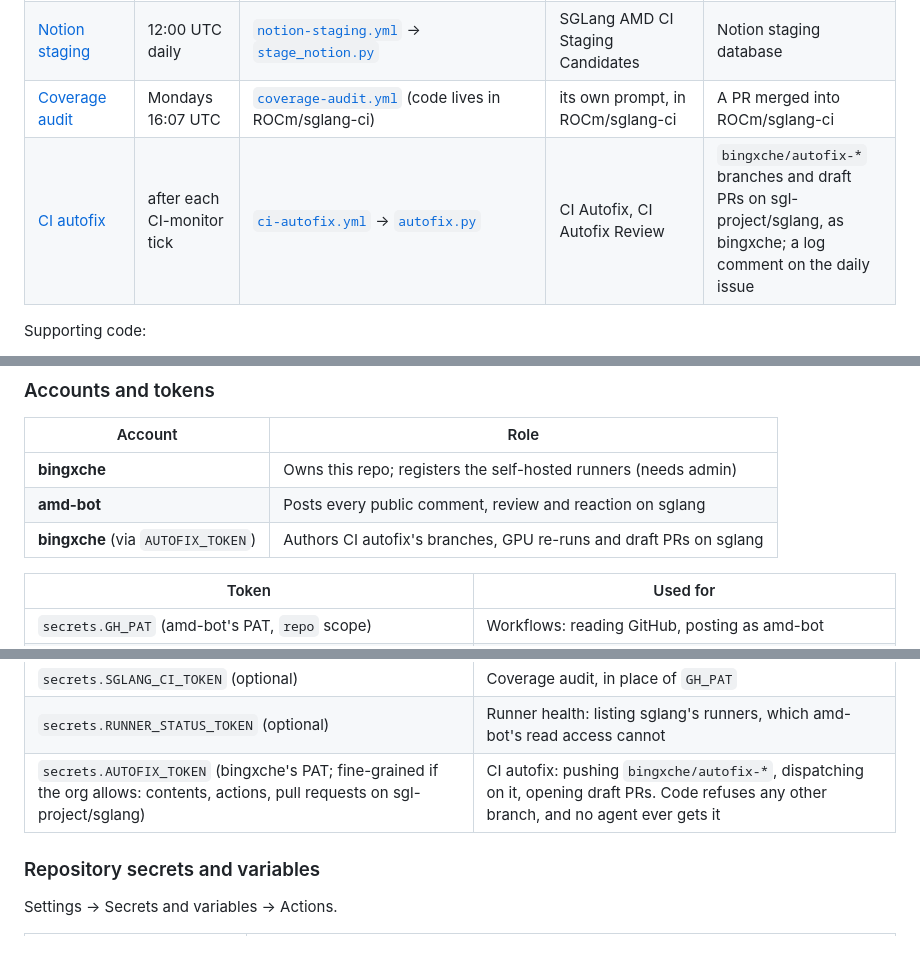
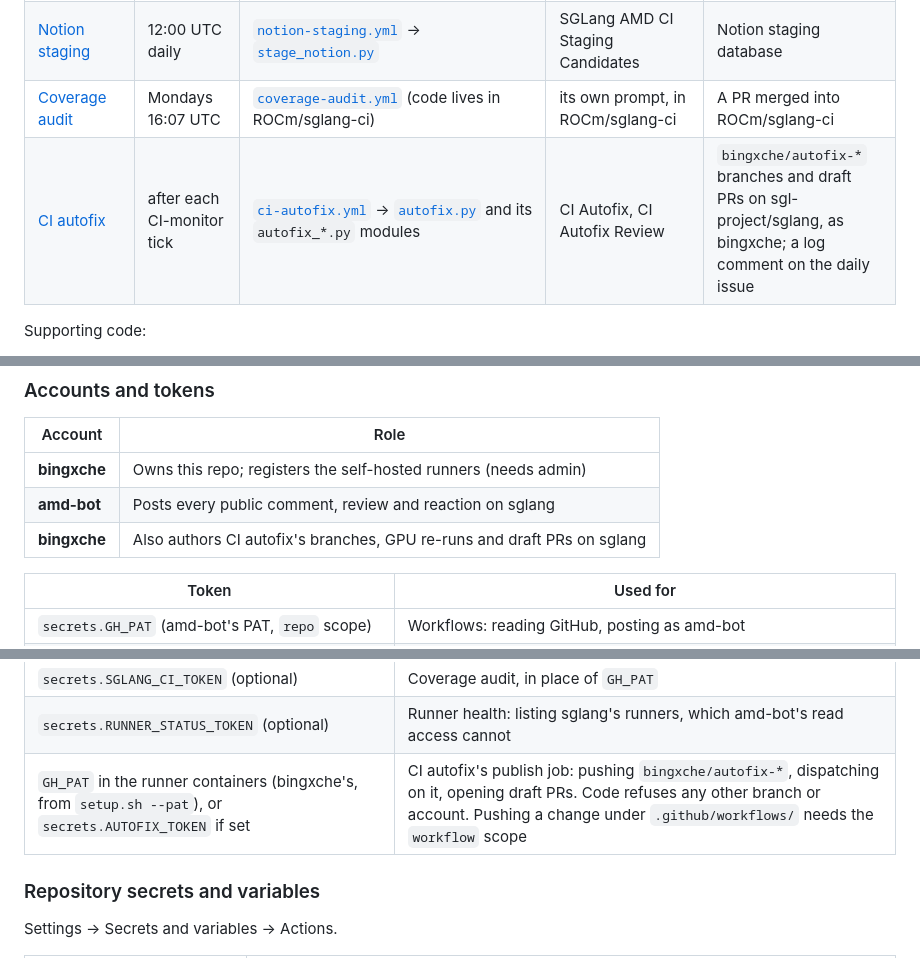
Before and after one commit to bingxche/sglang-ci-bot, a Markdown page: README.md, 3 parts joined by grey strips. Rendered like a GitHub page.

```diff
--- a/README.md
+++ b/README.md
@@ -49,7 +49,7 @@ Three more things the picture does not show:
 | [On-demand analysis](#57-on-demand-analysis) | Actions tab, paste a run/job URL | [`analyze-ci.yml`](.github/workflows/analyze-ci.yml) → [`analyze_url.py`](scripts/analyze_url.py) | Job Failure Analysis, Cross-Job Summary | An `[Analyze]` issue in this repo |
 | [Notion staging](#58-notion-staging) | 12:00 UTC daily | [`notion-staging.yml`](.github/workflows/notion-staging.yml) → [`stage_notion.py`](scripts/stage_notion.py) | SGLang AMD CI Staging Candidates | Notion staging database |
 | [Coverage audit](#59-coverage-exclusion-audit) | Mondays 16:07 UTC | [`coverage-audit.yml`](.github/workflows/coverage-audit.yml) (code lives in ROCm/sglang-ci) | its own prompt, in ROCm/sglang-ci | A PR merged into ROCm/sglang-ci |
-| [CI autofix](#510-ci-autofix) | after each CI-monitor tick | [`ci-autofix.yml`](.github/workflows/ci-autofix.yml) → [`autofix.py`](scripts/autofix.py) | CI Autofix, CI Autofix Review | `bingxche/autofix-*` branches and draft PRs on sgl-project/sglang, as bingxche; a log comment on the daily issue |
+| [CI autofix](#510-ci-autofix) | after each CI-monitor tick | [`ci-autofix.yml`](.github/workflows/ci-autofix.yml) → [`autofix.py`](scripts/autofix.py) and its `autofix_*.py` modules | CI Autofix, CI Autofix Review | `bingxche/autofix-*` branches and draft PRs on sgl-project/sglang, as bingxche; a log comment on the daily issue |
 
 Supporting code:
 - [`utils.py`](scripts/utils.py): GitHub helpers, the agent harness, worktrees, log parsing.
@@ -414,7 +428,7 @@ It acts as the owner of `SGLANG_CI_TOKEN` (or `GH_PAT`), who must be an admin on
 |---|---|
 | **bingxche** | Owns this repo; registers the self-hosted runners (needs admin) |
 | **amd-bot** | Posts every public comment, review and reaction on sglang |
-| **bingxche** (via `AUTOFIX_TOKEN`) | Authors CI autofix's branches, GPU re-runs and draft PRs on sglang |
+| **bingxche** | Also authors CI autofix's branches, GPU re-runs and draft PRs on sglang |
 
 | Token | Used for |
 |---|---|
@@ -424,7 +438,7 @@ It acts as the owner of `SGLANG_CI_TOKEN` (or `GH_PAT`), who must be an admin on
 | `secrets.AGENT_GH_TOKEN` (optional, read-only) | Handed to agents in place of `GH_PAT` |
 | `secrets.SGLANG_CI_TOKEN` (optional) | Coverage audit, in place of `GH_PAT` |
 | `secrets.RUNNER_STATUS_TOKEN` (optional) | Runner health: listing sglang's runners, which amd-bot's read access cannot |
-| `secrets.AUTOFIX_TOKEN` (bingxche's PAT; fine-grained if the org allows: contents, actions, pull requests on sgl-project/sglang) | CI autofix: pushing `bingxche/autofix-*`, dispatching on it, opening draft PRs. Code refuses any other branch, and no agent ever gets it |
+| `GH_PAT` in the runner containers (bingxche's, from `setup.sh --pat`), or `secrets.AUTOFIX_TOKEN` if set | CI autofix's publish job: pushing `bingxche/autofix-*`, dispatching on it, opening draft PRs. Code refuses any other branch or account. Pushing a change under `.github/workflows/` needs the `workflow` scope |
 
 ### Repository secrets and variables
 
```
Also changed, not shown: other parts of README.md (+36 -22 lines), docs/architecture.png, 12 other files.
